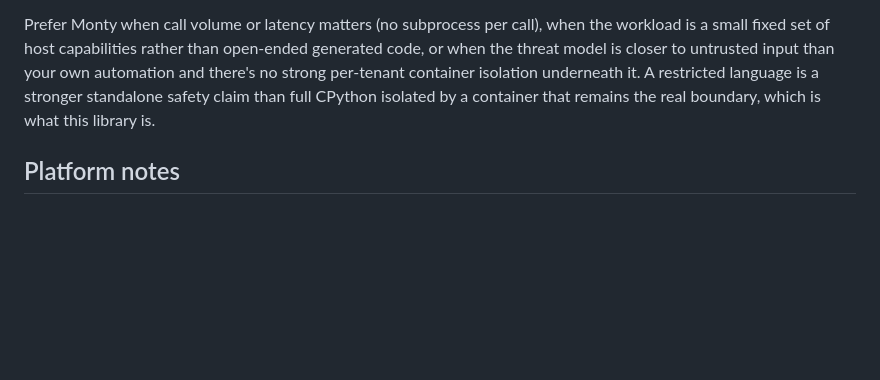
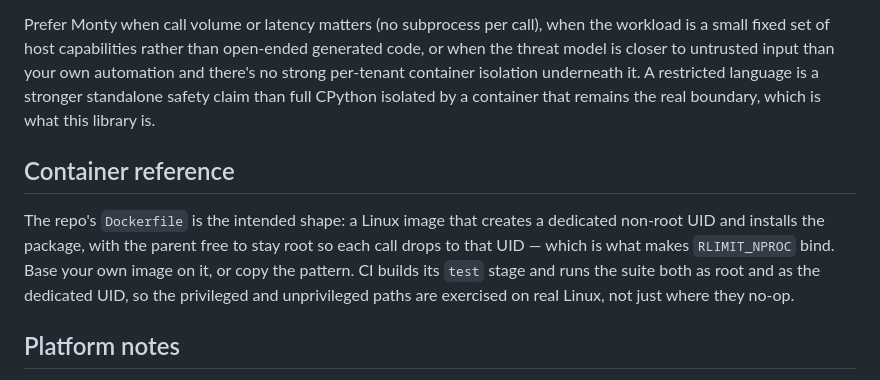
Before and after one commit to lkraider/pyplaypen-sandbox, a Markdown page: README.md, the part around the change. Drawn GitHub-style; blank space fills up the shorter version.

Commit message:
Point the README at the reference container
Document the Dockerfile as the intended deployment shape and note that CI
exercises the root and dedicated-UID paths on real Linux.

Co-Authored-By: Claude Opus 4.8 (1M context) <noreply@anthropic.com>

```diff
--- a/README.md
+++ b/README.md
@@ -238,6 +238,15 @@ per-tenant container isolation underneath it. A restricted language is a
 stronger standalone safety claim than full CPython isolated by a
 container that remains the real boundary, which is what this library is.
 
+## Container reference
+
+The repo's `Dockerfile` is the intended shape: a Linux image that creates a
+dedicated non-root UID and installs the package, with the parent free to stay
+root so each call drops to that UID — which is what makes `RLIMIT_NPROC` bind.
+Base your own image on it, or copy the pattern. CI builds its `test` stage and
+runs the suite both as root and as the dedicated UID, so the privileged and
+unprivileged paths are exercised on real Linux, not just where they no-op.
+
 ## Platform notes
 
 `RLIMIT_AS` and `RLIMIT_NPROC` are Linux-only (not enforced on macOS/BSD —
```
